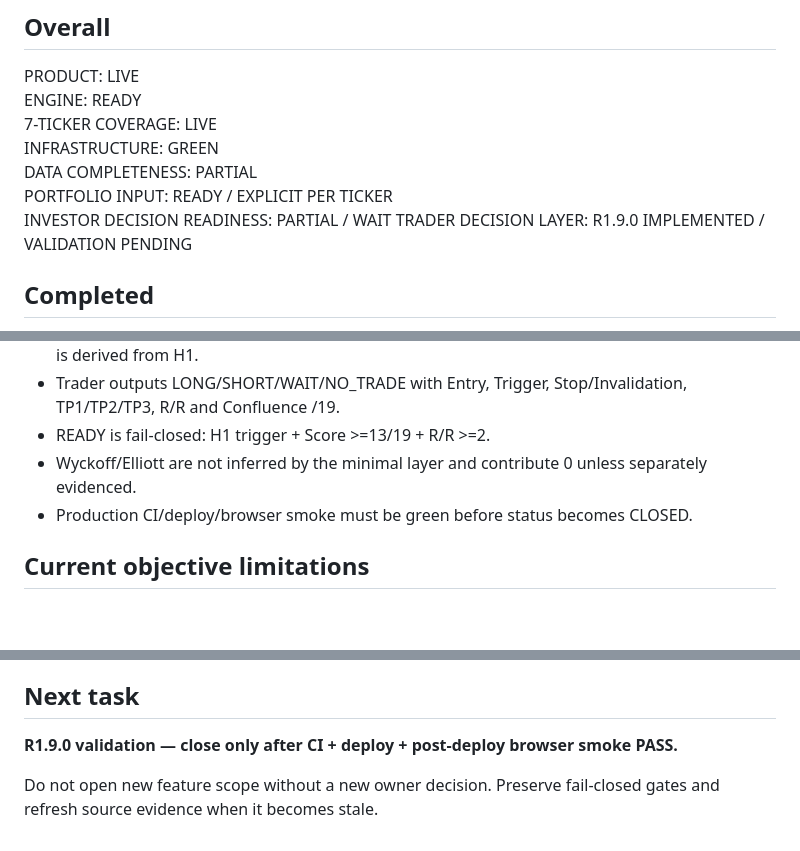
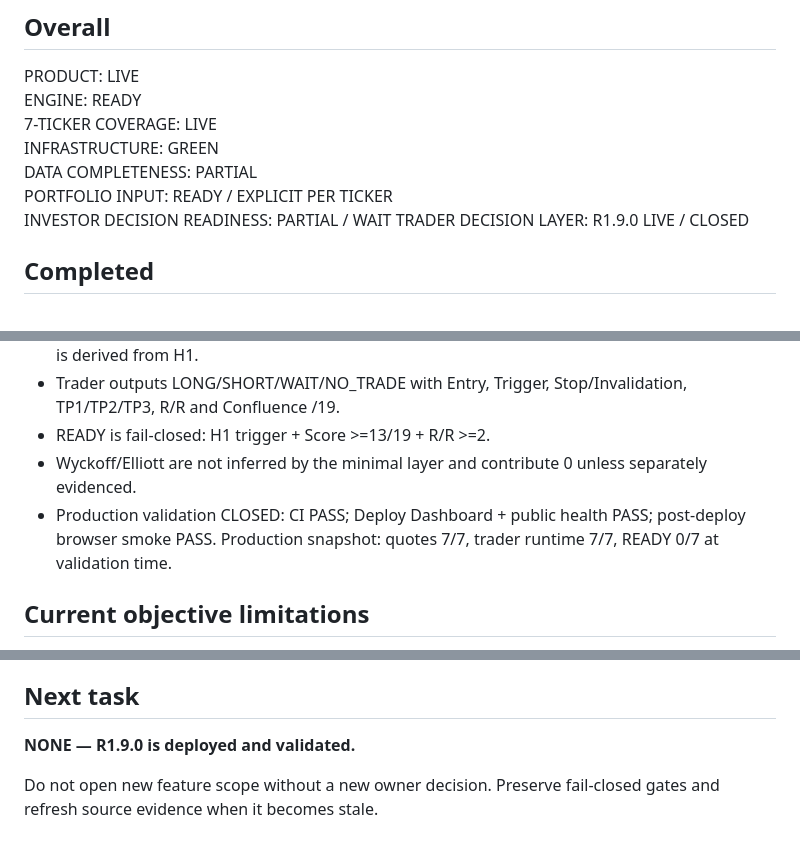
Before and after one commit to YaDragon44/moex-crash-radar, a Markdown page: web/investor-radar/TASK_STATUS.md, 3 parts joined by grey strips. GitHub-like rendering; blank space fills up the shorter version.

Commit message:
docs: close R1.9.0 after production validation

```diff
--- a/web/investor-radar/TASK_STATUS.md
+++ b/web/investor-radar/TASK_STATUS.md
@@ -12,7 +12,7 @@ INFRASTRUCTURE: GREEN
 DATA COMPLETENESS: PARTIAL
 PORTFOLIO INPUT: READY / EXPLICIT PER TICKER
 INVESTOR DECISION READINESS: PARTIAL / WAIT
-TRADER DECISION LAYER: R1.9.0 IMPLEMENTED / VALIDATION PENDING
+TRADER DECISION LAYER: R1.9.0 LIVE / CLOSED
 
 ## Completed
 
@@ -56,7 +56,7 @@ Final baseline review completed in `FINAL_COMPLETENESS_REVIEW.md`. No remaining
 - Trader outputs LONG/SHORT/WAIT/NO_TRADE with Entry, Trigger, Stop/Invalidation, TP1/TP2/TP3, R/R and Confluence /19.
 - READY is fail-closed: H1 trigger + Score >=13/19 + R/R >=2.
 - Wyckoff/Elliott are not inferred by the minimal layer and contribute 0 unless separately evidenced.
-- Production CI/deploy/browser smoke must be green before status becomes CLOSED.
+- Production validation CLOSED: CI PASS; Deploy Dashboard + public health PASS; post-deploy browser smoke PASS. Production snapshot: quotes 7/7, trader runtime 7/7, READY 0/7 at validation time.
 
 ## Current objective limitations
 
@@ -69,6 +69,6 @@ Final baseline review completed in `FINAL_COMPLETENESS_REVIEW.md`. No remaining
 
 ## Next task
 
-**R1.9.0 validation — close only after CI + deploy + post-deploy browser smoke PASS.**
+**NONE — R1.9.0 is deployed and validated.**
 
 Do not open new feature scope without a new owner decision. Preserve fail-closed gates and refresh source evidence when it becomes stale.
```
